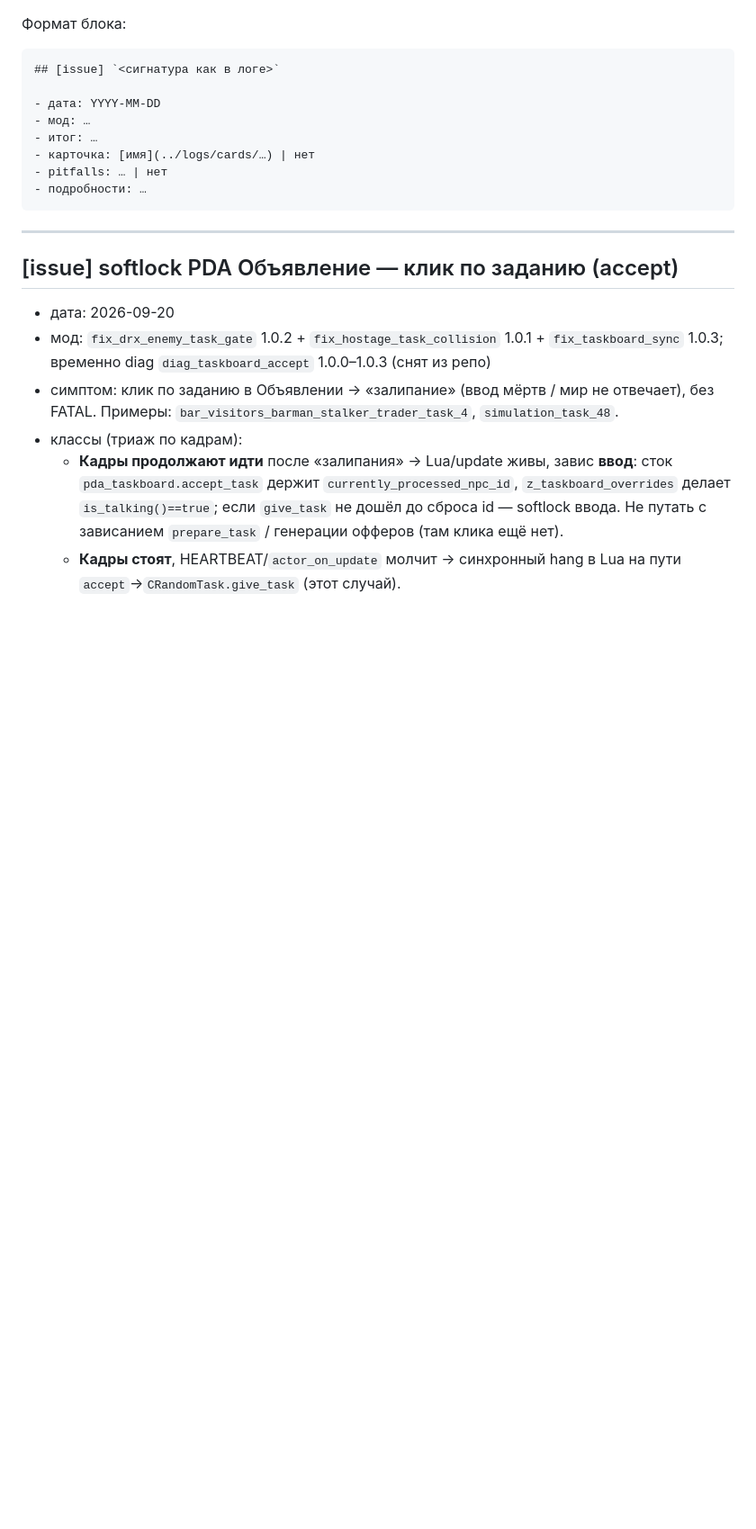
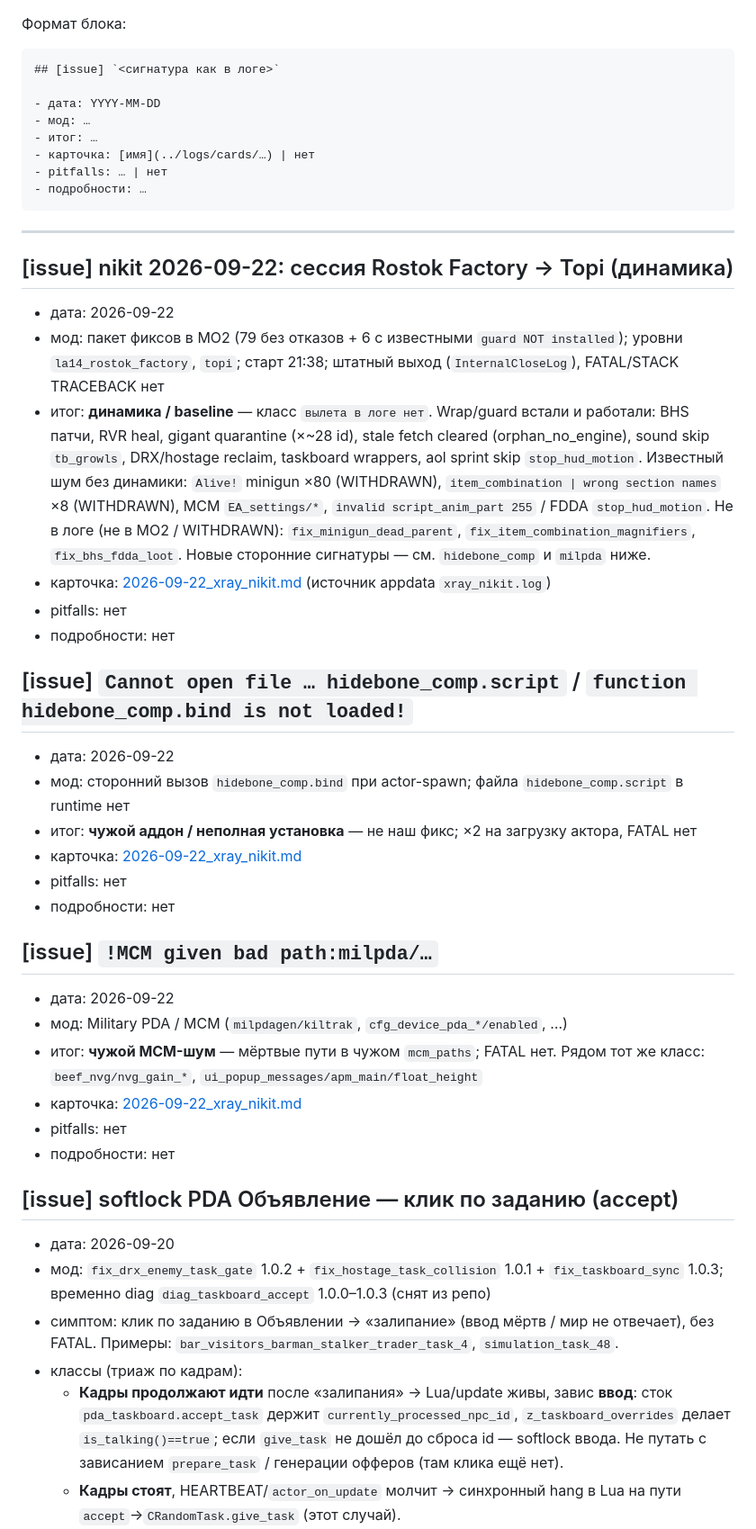
Before and after one commit to Kristiano12521/anthology-guard1, a Markdown page: docs/issues.md, the part around the change. Shown at 90% size. Drawn GitHub-style; blank space fills up the shorter version.

````diff
--- a/docs/issues.md
+++ b/docs/issues.md
@@ -18,6 +18,33 @@
 ```
 
 ---
+
+## [issue] nikit 2026-09-22: сессия Rostok Factory → Topi (динамика)
+
+- дата: 2026-09-22
+- мод: пакет фиксов в MO2 (79 без отказов + 6 с известными `guard NOT installed`); уровни `la14_rostok_factory`, `topi`; старт 21:38; штатный выход (`InternalCloseLog`), FATAL/STACK TRACEBACK нет
+- итог: **динамика / baseline** — класс `вылета в логе нет`. Wrap/guard встали и работали: BHS патчи, RVR heal, gigant quarantine (×~28 id), stale fetch cleared (orphan_no_engine), sound skip `tb_growls`, DRX/hostage reclaim, taskboard wrappers, aol sprint skip `stop_hud_motion`. Известный шум без динамики: `Alive!` minigun ×80 (WITHDRAWN), `item_combination | wrong section names` ×8 (WITHDRAWN), MCM `EA_settings/*`, `invalid script_anim_part 255` / FDDA `stop_hud_motion`. Не в логе (не в MO2 / WITHDRAWN): `fix_minigun_dead_parent`, `fix_item_combination_magnifiers`, `fix_bhs_fdda_loot`. Новые сторонние сигнатуры — см. `hidebone_comp` и `milpda` ниже.
+- карточка: [2026-09-22_xray_nikit.md](../logs/cards/2026-09-22_xray_nikit.md) (источник appdata `xray_nikit.log`)
+- pitfalls: нет
+- подробности: нет
+
+## [issue] `Cannot open file … hidebone_comp.script` / `function hidebone_comp.bind is not loaded!`
+
+- дата: 2026-09-22
+- мод: сторонний вызов `hidebone_comp.bind` при actor-spawn; файла `hidebone_comp.script` в runtime нет
+- итог: **чужой аддон / неполная установка** — не наш фикс; ×2 на загрузку актора, FATAL нет
+- карточка: [2026-09-22_xray_nikit.md](../logs/cards/2026-09-22_xray_nikit.md)
+- pitfalls: нет
+- подробности: нет
+
+## [issue] `!MCM given bad path:milpda/…`
+
+- дата: 2026-09-22
+- мод: Military PDA / MCM (`milpdagen/kiltrak`, `cfg_device_pda_*/enabled`, …)
+- итог: **чужой MCM-шум** — мёртвые пути в чужом `mcm_paths`; FATAL нет. Рядом тот же класс: `beef_nvg/nvg_gain_*`, `ui_popup_messages/apm_main/float_height`
+- карточка: [2026-09-22_xray_nikit.md](../logs/cards/2026-09-22_xray_nikit.md)
+- pitfalls: нет
+- подробности: нет
 
 ## [issue] softlock PDA Объявление — клик по заданию (accept)
 
````
Also changed, not shown: logs/cards/2026-09-22_xray_nikit.md (added, +593 -0 lines).
